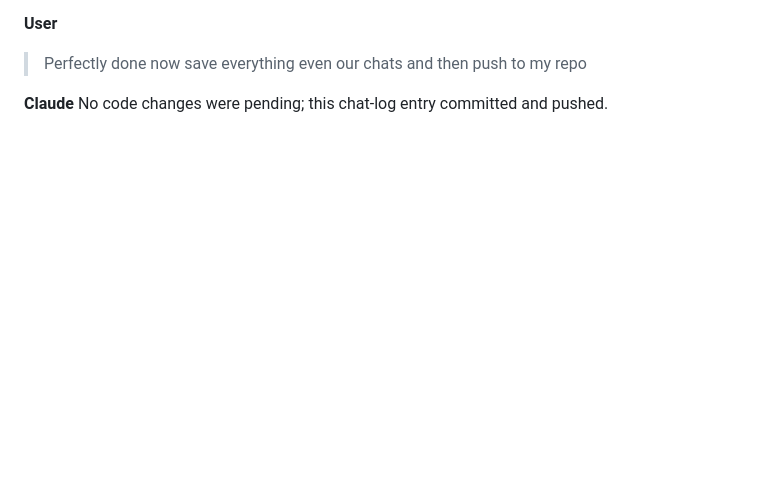
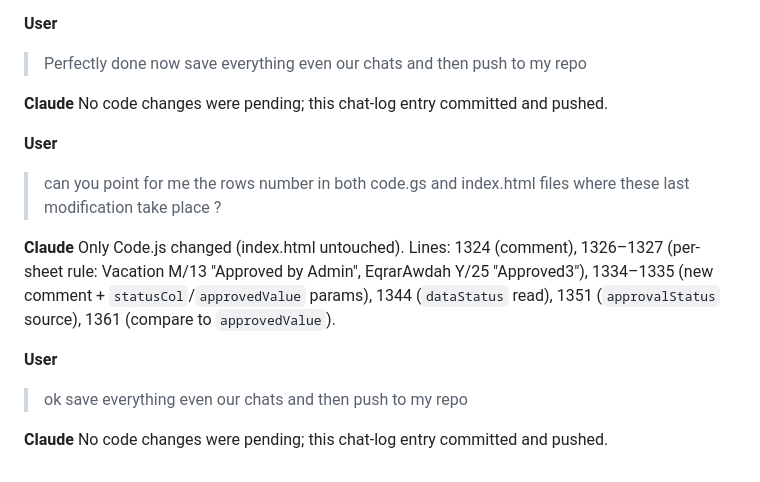
Before and after one commit to amune-ai/Claue-ID-2026, a Markdown page: CHAT_LOG.md, the part around the change. GitHub-like rendering; blank space fills up the shorter version.

Commit message:
Extend chat log with line-number summary
Co-Authored-By: Claude Opus 5.5 <noreply@anthropic.com>

```diff
--- a/CHAT_LOG.md
+++ b/CHAT_LOG.md
@@ -389,3 +389,15 @@ No code changes were pending; this chat-log entry committed and pushed.
 
 **Claude**
 No code changes were pending; this chat-log entry committed and pushed.
+
+**User**
+> can you point for me the rows number in both code.gs and index.html files where these last modification take place ?
+
+**Claude**
+Only Code.js changed (index.html untouched). Lines: 1324 (comment), 1326–1327 (per-sheet rule: Vacation M/13 "Approved by Admin", EqrarAwdah Y/25 "Approved3"), 1334–1335 (new comment + `statusCol`/`approvedValue` params), 1344 (`dataStatus` read), 1351 (`approvalStatus` source), 1361 (compare to `approvedValue`).
+
+**User**
+> ok save everything even our chats and then push to my repo
+
+**Claude**
+No code changes were pending; this chat-log entry committed and pushed.
```
